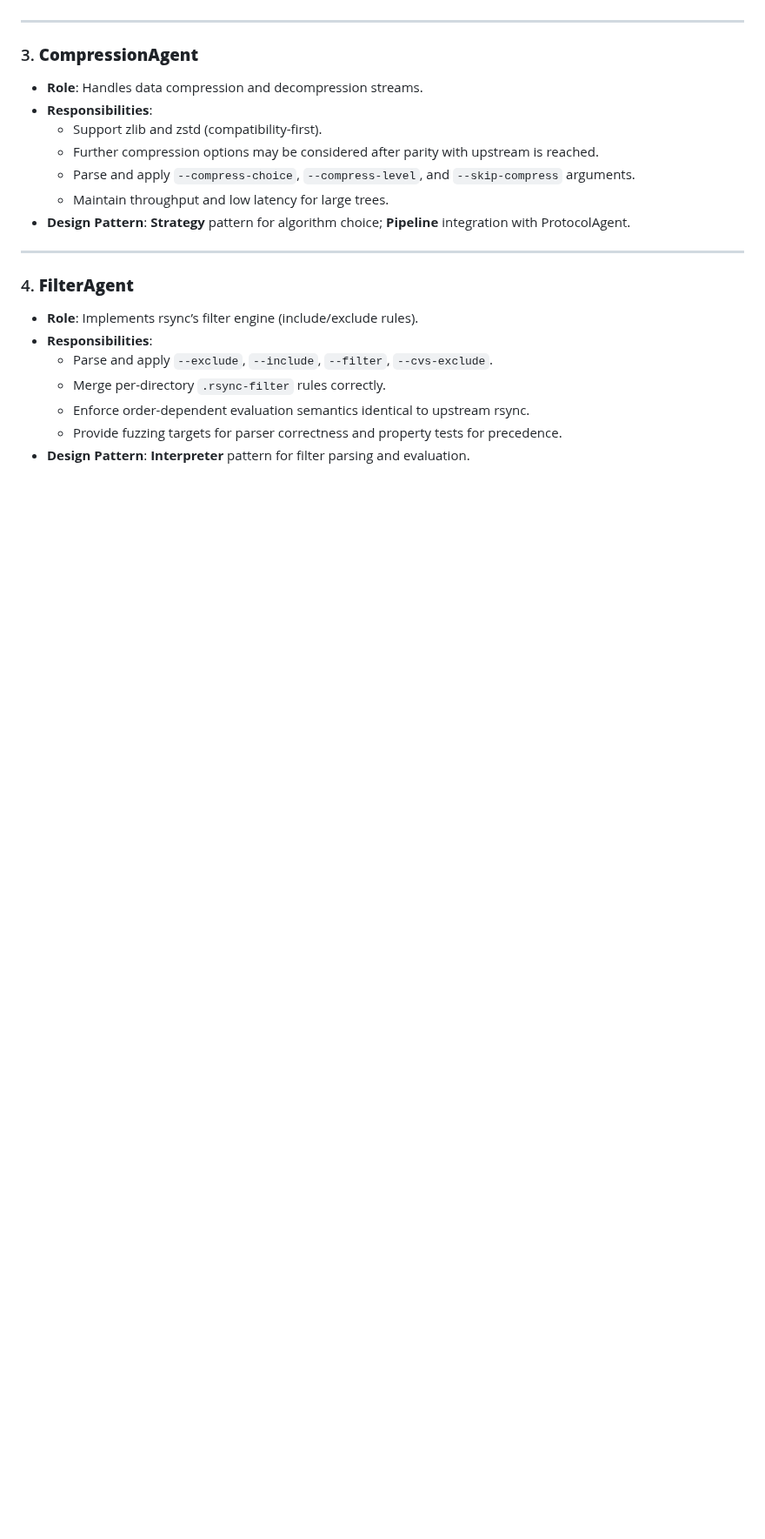
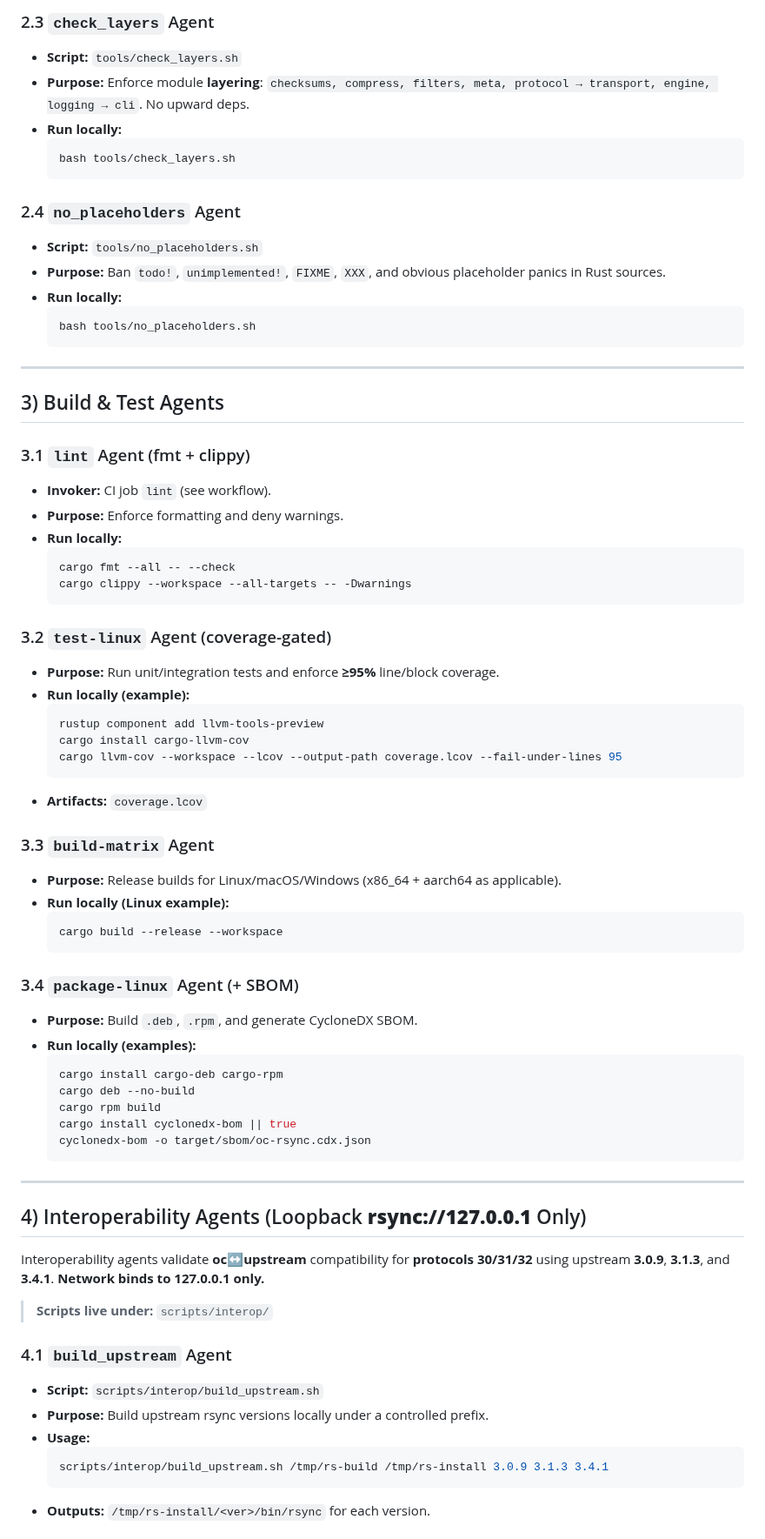
Before and after one commit to oferchen/oc-rsync, a Markdown page: AGENTS.md, the part around one of its changes. Shown at 87% size. Drawn GitHub-style; blank space fills up the shorter version.

````diff
--- a/AGENTS.md
+++ b/AGENTS.md
@@ -29,22 +59,74 @@ This document describes the agents, their responsibilities, and how they collabo
+### 2.3 `check_layers` Agent
+- **Script:** `tools/check_layers.sh`
+- **Purpose:** Enforce module **layering**: `checksums, compress, filters, meta, protocol → transport, engine, logging → cli`. No upward deps.
+- **Run locally:**
+  ```sh
+  bash tools/check_layers.sh
+  ```
+
+### 2.4 `no_placeholders` Agent
+- **Script:** `tools/no_placeholders.sh`
+- **Purpose:** Ban `todo!`, `unimplemented!`, `FIXME`, `XXX`, and obvious placeholder panics in Rust sources.
+- **Run locally:**
+  ```sh
+  bash tools/no_placeholders.sh
+  ```
 
 ---
 
-### 3. **CompressionAgent**
-- **Role**: Handles data compression and decompression streams.
-- **Responsibilities**:
-   - Support zlib and zstd (compatibility-first).
-  - Further compression options may be considered after parity with upstream is reached.
-  - Parse and apply `--compress-choice`, `--compress-level`, and `--skip-compress` arguments.
-  - Maintain throughput and low latency for large trees.
-- **Design Pattern**: **Strategy** pattern for algorithm choice; **Pipeline** integration with ProtocolAgent.
+## 3) Build & Test Agents
+
+### 3.1 `lint` Agent (fmt + clippy)
+- **Invoker:** CI job `lint` (see workflow).
+- **Purpose:** Enforce formatting and deny warnings.
+- **Run locally:**
+  ```sh
+  cargo fmt --all -- --check
+  cargo clippy --workspace --all-targets -- -Dwarnings
+  ```
+
+### 3.2 `test-linux` Agent (coverage-gated)
+- **Purpose:** Run unit/integration tests and enforce **≥95%** line/block coverage.
+- **Run locally (example):**
+  ```sh
+  rustup component add llvm-tools-preview
+  cargo install cargo-llvm-cov
+  cargo llvm-cov --workspace --lcov --output-path coverage.lcov --fail-under-lines 95
+  ```
+- **Artifacts:** `coverage.lcov`
+
+### 3.3 `build-matrix` Agent
+- **Purpose:** Release builds for Linux/macOS/Windows (x86_64 + aarch64 as applicable).
+- **Run locally (Linux example):**
+  ```sh
+  cargo build --release --workspace
+  ```
+
+### 3.4 `package-linux` Agent (+ SBOM)
+- **Purpose:** Build `.deb`, `.rpm`, and generate CycloneDX SBOM.
+- **Run locally (examples):**
+  ```sh
+  cargo install cargo-deb cargo-rpm
+  cargo deb --no-build
+  cargo rpm build
+  cargo install cyclonedx-bom || true
+  cyclonedx-bom -o target/sbom/oc-rsync.cdx.json
+  ```
 
 ---
 
-### 4. **FilterAgent**
-- **Role**: Implements rsync’s filter engine (include/exclude rules).
-- **Responsibilities**:
-  - Parse and apply `--exclude`, `--include`, `--filter`, `--cvs-exclude`.
-  - Merge per-directory `.rsync-filter` rules correctly.
-  - Enforce order-dependent evaluation semantics identical to upstream rsync.
-  - Provide fuzzing targets for parser correctness and property tests for precedence.
-- **Design Pattern**: **Interpreter** pattern for filter parsing and evaluation.
+## 4) Interoperability Agents (Loopback **rsync://127.0.0.1** Only)
+
+Interoperability agents validate **oc↔upstream** compatibility for **protocols 30/31/32** using upstream **3.0.9**, **3.1.3**, and **3.4.1**. **Network binds to 127.0.0.1 only.**
+
+> **Scripts live under:** `scripts/interop/`
+
+### 4.1 `build_upstream` Agent
+- **Script:** `scripts/interop/build_upstream.sh`
+- **Purpose:** Build upstream rsync versions locally under a controlled prefix.
+- **Usage:**
+  ```sh
+  scripts/interop/build_upstream.sh /tmp/rs-build /tmp/rs-install 3.0.9 3.1.3 3.4.1
+  ```
+- **Outputs:** `/tmp/rs-install/<ver>/bin/rsync` for each version.
+
````
Also changed, not shown: other parts of AGENTS.md (+170 -145 lines).
